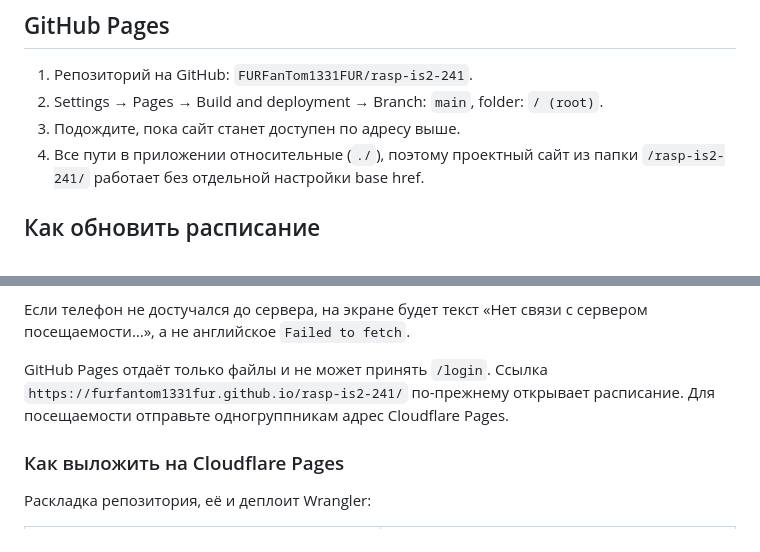
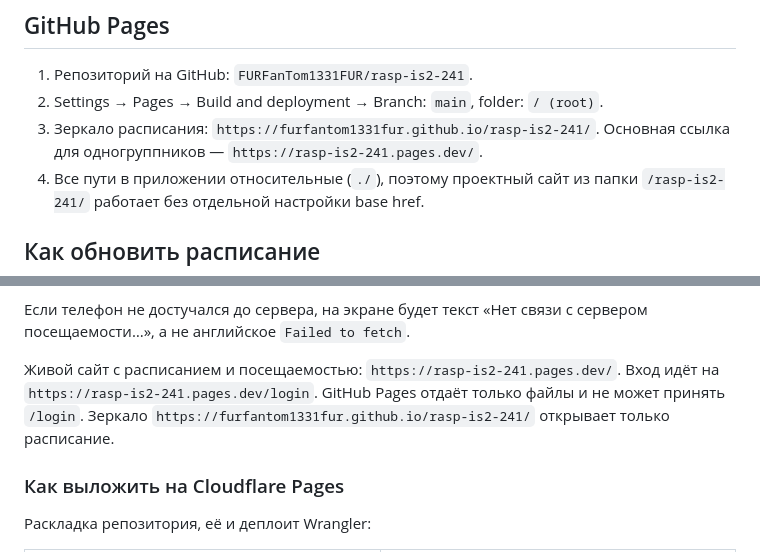
Before and after one commit to FURFanTom1331FUR/rasp-is2-241, a Markdown page: README.md, 2 parts joined by grey strips. GitHub-like rendering.

```diff
--- a/README.md
+++ b/README.md
@@ -43,7 +45,7 @@
 
 1. Репозиторий на GitHub: `FURFanTom1331FUR/rasp-is2-241`.
 2. Settings → Pages → Build and deployment → Branch: `main`, folder: `/ (root)`.
-3. Подождите, пока сайт станет доступен по адресу выше.
+3. Зеркало расписания: `https://furfantom1331fur.github.io/rasp-is2-241/`. Основная ссылка для одногруппников — `https://rasp-is2-241.pages.dev/`.
 4. Все пути в приложении относительные (`./`), поэтому проектный сайт из папки `/rasp-is2-241/` работает без отдельной настройки base href.
 
 ## Как обновить расписание
@@ -98,7 +100,7 @@ node scripts/selfcheck.mjs
 
 Если телефон не достучался до сервера, на экране будет текст «Нет связи с сервером посещаемости…», а не английское `Failed to fetch`.
 
-GitHub Pages отдаёт только файлы и не может принять `/login`. Ссылка `https://furfantom1331fur.github.io/rasp-is2-241/` по-прежнему открывает расписание. Для посещаемости отправьте одногруппникам адрес Cloudflare Pages.
+Живой сайт с расписанием и посещаемостью: `https://rasp-is2-241.pages.dev/`. Вход идёт на `https://rasp-is2-241.pages.dev/login`. GitHub Pages отдаёт только файлы и не может принять `/login`. Зеркало `https://furfantom1331fur.github.io/rasp-is2-241/` открывает только расписание.
 
 ### Как выложить на Cloudflare Pages
 
```
Also changed, not shown: other parts of README.md (+8 -4 lines).
